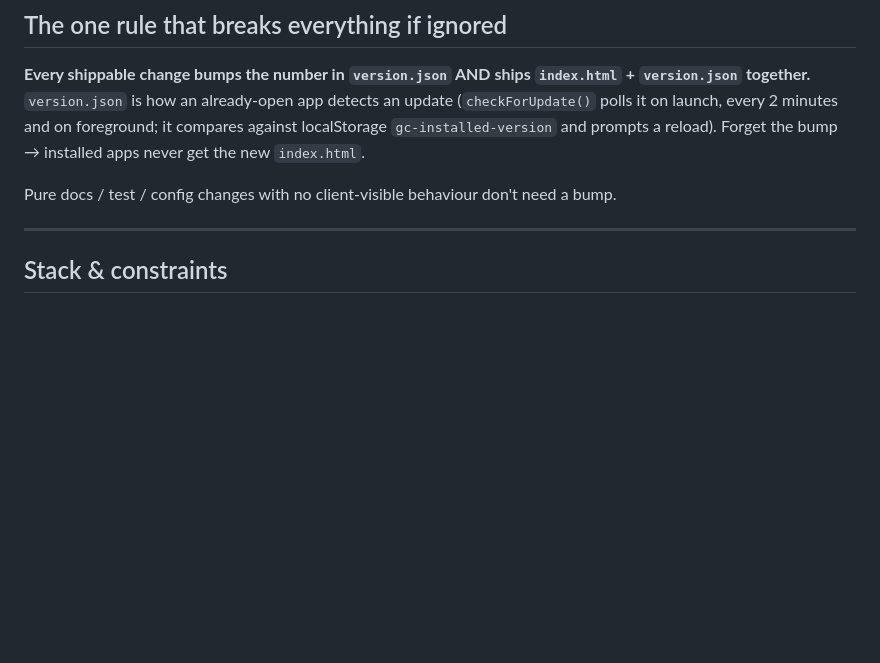
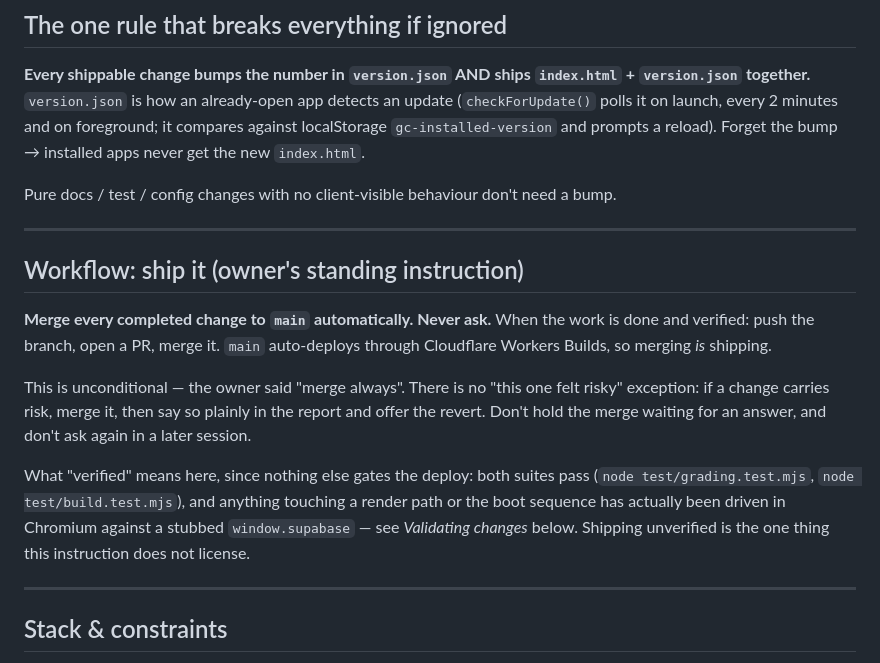
Before and after one commit to cjcr-official/calendar, a Markdown page: CLAUDE.md, the part around the change. Drawn GitHub-style; blank space fills up the shorter version.

Commit message:
Record the owner's standing instruction: always merge to main
"Merge always" — completed work goes to main without asking, in this session
and every later one. main auto-deploys via Workers Builds, so merging is
shipping.

Written into CLAUDE.md rather than left as session context, since that is what
a future session actually reads. The section also pins what "completed" has to
mean before a merge, because nothing else gates the deploy: both suites green,
and render/boot changes driven in Chromium first.

Docs only — no version bump (no client-visible change).

Co-Authored-By: Claude Opus 5 <noreply@anthropic.com>
Claude-Session: https://claude.ai/code/session_01VJRRNR3tGLG2obyfSaa5b3

```diff
--- a/CLAUDE.md
+++ b/CLAUDE.md
@@ -22,6 +22,25 @@ prompts a reload). Forget the bump → installed apps never get the new
 
 Pure docs / test / config changes with no client-visible behaviour don't need a
 bump.
+
+---
+
+## Workflow: ship it (owner's standing instruction)
+
+**Merge every completed change to `main` automatically. Never ask.** When the
+work is done and verified: push the branch, open a PR, merge it. `main`
+auto-deploys through Cloudflare Workers Builds, so merging *is* shipping.
+
+This is unconditional — the owner said "merge always". There is no "this one
+felt risky" exception: if a change carries risk, merge it, then say so plainly
+in the report and offer the revert. Don't hold the merge waiting for an answer,
+and don't ask again in a later session.
+
+What "verified" means here, since nothing else gates the deploy: both suites
+pass (`node test/grading.test.mjs`, `node test/build.test.mjs`), and anything
+touching a render path or the boot sequence has actually been driven in
+Chromium against a stubbed `window.supabase` — see *Validating changes* below.
+Shipping unverified is the one thing this instruction does not license.
 
 ---
 
```
